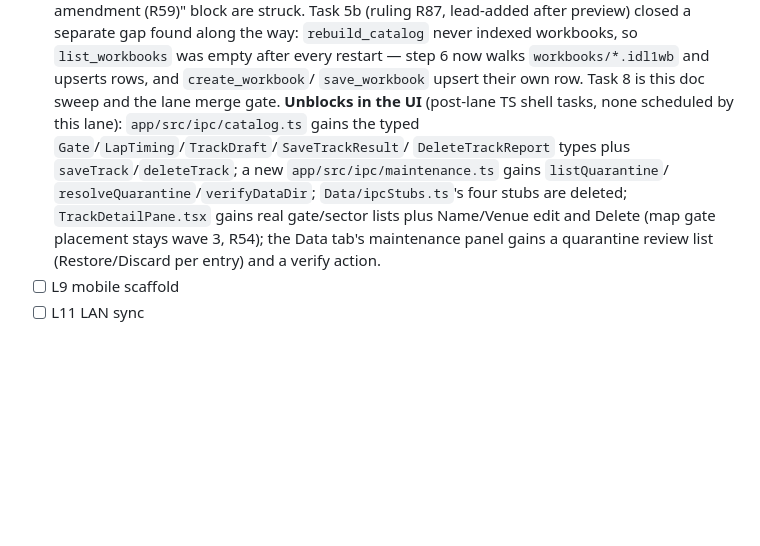
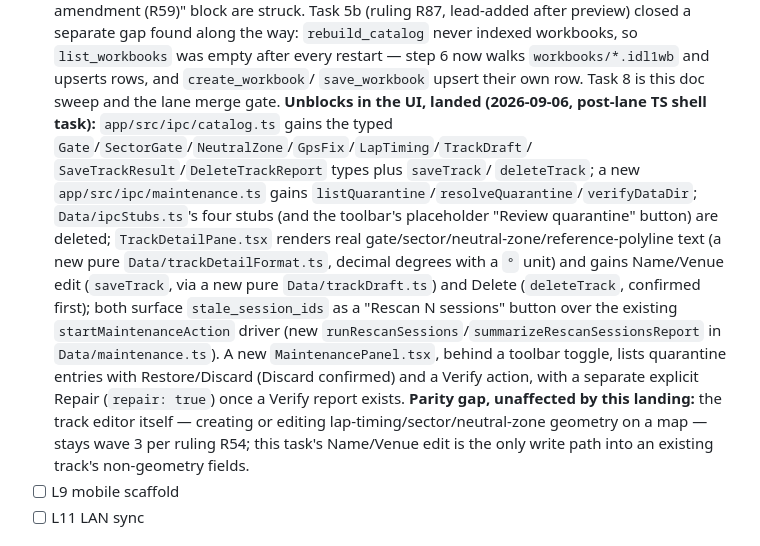
Before and after one commit to saucyeng/idl1-app, a Markdown page: TASKS.md, the part around the change. GitHub-like rendering; blank space fills up the shorter version.

```diff
--- a/TASKS.md
+++ b/TASKS.md
@@ -196,16 +196,29 @@ are defined in `docs/superpowers/specs/2026-09-02-idl1-rewrite-design.md` §10.
       `list_workbooks` was empty after every restart — step 6 now walks
       `workbooks/*.idl1wb` and upserts rows, and `create_workbook`/
       `save_workbook` upsert their own row. Task 8 is this doc sweep and
-      the lane merge gate. **Unblocks in the UI** (post-lane TS shell
-      tasks, none scheduled by this lane): `app/src/ipc/catalog.ts` gains
-      the typed `Gate`/`LapTiming`/`TrackDraft`/`SaveTrackResult`/
-      `DeleteTrackReport` types plus `saveTrack`/`deleteTrack`; a new
-      `app/src/ipc/maintenance.ts` gains `listQuarantine`/
-      `resolveQuarantine`/`verifyDataDir`; `Data/ipcStubs.ts`'s four stubs
-      are deleted; `TrackDetailPane.tsx` gains real gate/sector lists plus
-      Name/Venue edit and Delete (map gate placement stays wave 3, R54);
-      the Data tab's maintenance panel gains a quarantine review list
-      (Restore/Discard per entry) and a verify action.
+      the lane merge gate. **Unblocks in the UI, landed (2026-09-06,
+      post-lane TS shell task):** `app/src/ipc/catalog.ts` gains the typed
+      `Gate`/`SectorGate`/`NeutralZone`/`GpsFix`/`LapTiming`/`TrackDraft`/
+      `SaveTrackResult`/`DeleteTrackReport` types plus `saveTrack`/
+      `deleteTrack`; a new `app/src/ipc/maintenance.ts` gains
+      `listQuarantine`/`resolveQuarantine`/`verifyDataDir`;
+      `Data/ipcStubs.ts`'s four stubs (and the toolbar's placeholder
+      "Review quarantine" button) are deleted; `TrackDetailPane.tsx`
+      renders real gate/sector/neutral-zone/reference-polyline text (a new
+      pure `Data/trackDetailFormat.ts`, decimal degrees with a `°` unit)
+      and gains Name/Venue edit (`saveTrack`, via a new pure
+      `Data/trackDraft.ts`) and Delete (`deleteTrack`, confirmed first);
+      both surface `stale_session_ids` as a "Rescan N sessions" button over
+      the existing `startMaintenanceAction` driver (new
+      `runRescanSessions`/`summarizeRescanSessionsReport` in
+      `Data/maintenance.ts`). A new `MaintenancePanel.tsx`, behind a
+      toolbar toggle, lists quarantine entries with Restore/Discard
+      (Discard confirmed) and a Verify action, with a separate explicit
+      Repair (`repair: true`) once a Verify report exists. **Parity gap,
+      unaffected by this landing:** the track editor itself — creating or
+      editing lap-timing/sector/neutral-zone geometry on a map — stays wave
+      3 per ruling R54; this task's Name/Venue edit is the only write path
+      into an existing track's non-geometry fields.
 - [ ] L9 mobile scaffold
 - [ ] L11 LAN sync
 
```
Also changed, not shown: CHANGELOG.md (+27 -0 lines).
